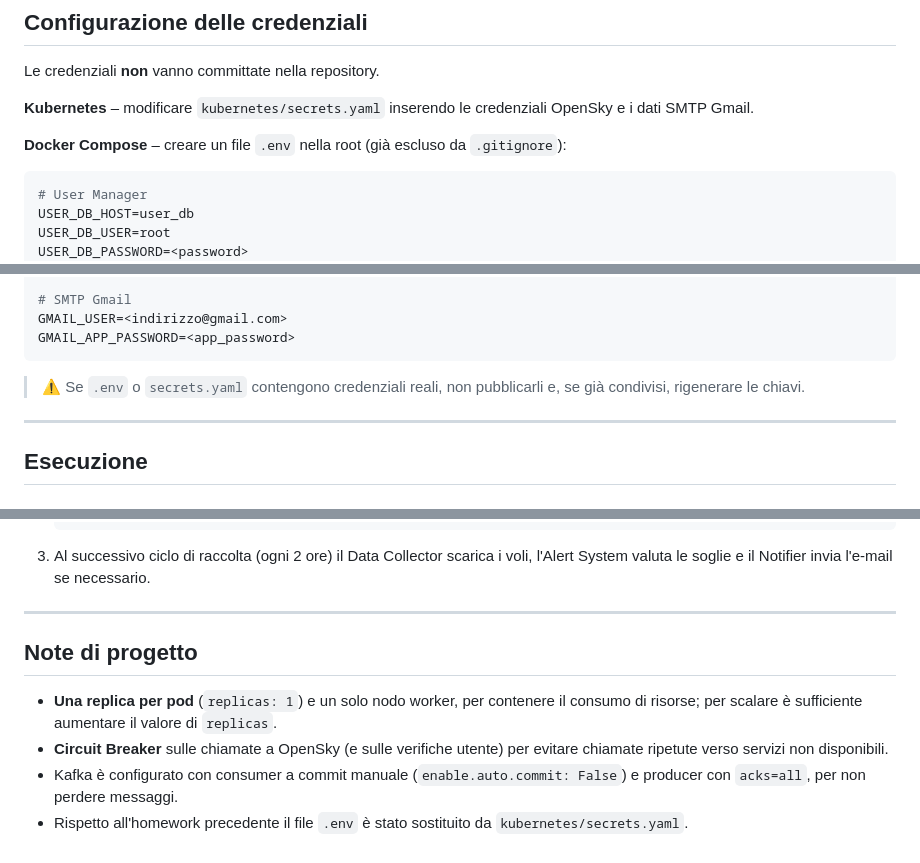
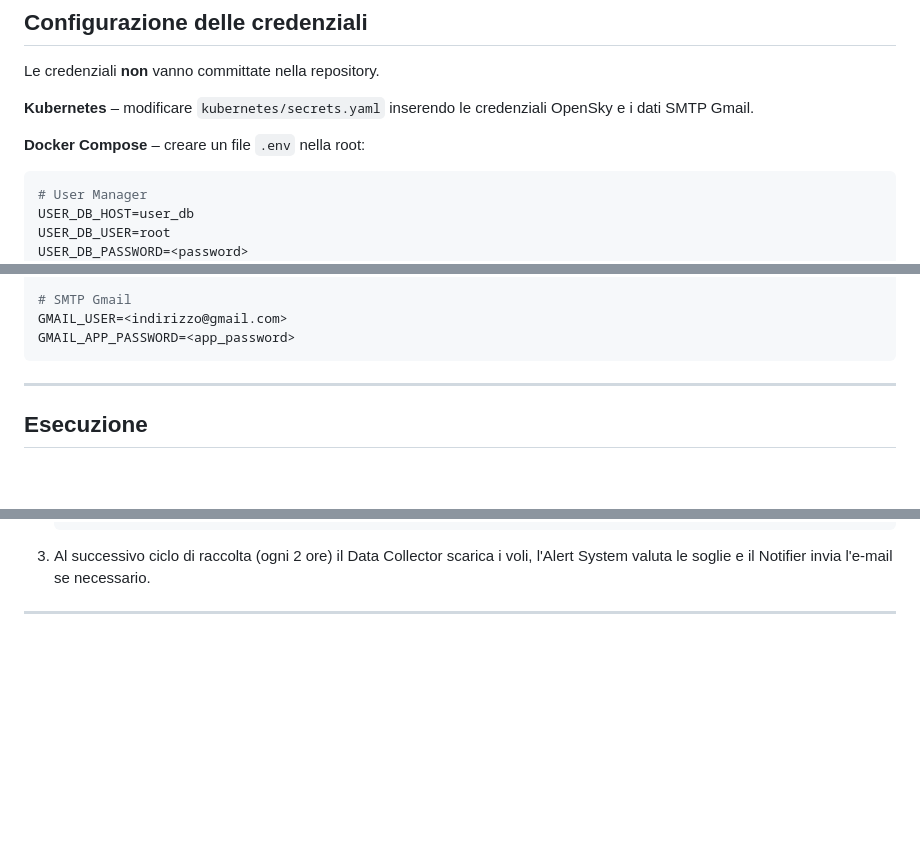
Before and after one commit to Kamill997/Big-Data, a Markdown page: README.md, 3 parts joined by grey strips. Drawn GitHub-style; blank space fills up the shorter version.

````diff
--- a/README.md
+++ b/README.md
@@ -133,7 +133,7 @@ Le credenziali **non** vanno committate nella repository.
 
 **Kubernetes** – modificare `kubernetes/secrets.yaml` inserendo le credenziali OpenSky e i dati SMTP Gmail.
 
-**Docker Compose** – creare un file `.env` nella root (già escluso da `.gitignore`):
+**Docker Compose** – creare un file `.env` nella root:
 
 ```env
 # User Manager
@@ -156,8 +156,6 @@ OPENSKY_CLIENT_SECRET=<client_secret>
 GMAIL_USER=<indirizzo@gmail.com>
 GMAIL_APP_PASSWORD=<app_password>
 ```
-
-> ⚠️ Se `.env` o `secrets.yaml` contengono credenziali reali, non pubblicarli e, se già condivisi, rigenerare le chiavi.
 
 ---
 
@@ -220,10 +218,3 @@ L'API gateway risponde su `https://localhost:8443`, Prometheus su `http://localh
 3. Al successivo ciclo di raccolta (ogni 2 ore) il Data Collector scarica i voli, l'Alert System valuta le soglie e il Notifier invia l'e-mail se necessario.
 
 ---
-
-## Note di progetto
-
-- **Una replica per pod** (`replicas: 1`) e un solo nodo worker, per contenere il consumo di risorse; per scalare è sufficiente aumentare il valore di `replicas`.
-- **Circuit Breaker** sulle chiamate a OpenSky (e sulle verifiche utente) per evitare chiamate ripetute verso servizi non disponibili.
-- Kafka è configurato con consumer a commit manuale (`enable.auto.commit: False`) e producer con `acks=all`, per non perdere messaggi.
-- Rispetto all'homework precedente il file `.env` è stato sostituito da `kubernetes/secrets.yaml`.
````
